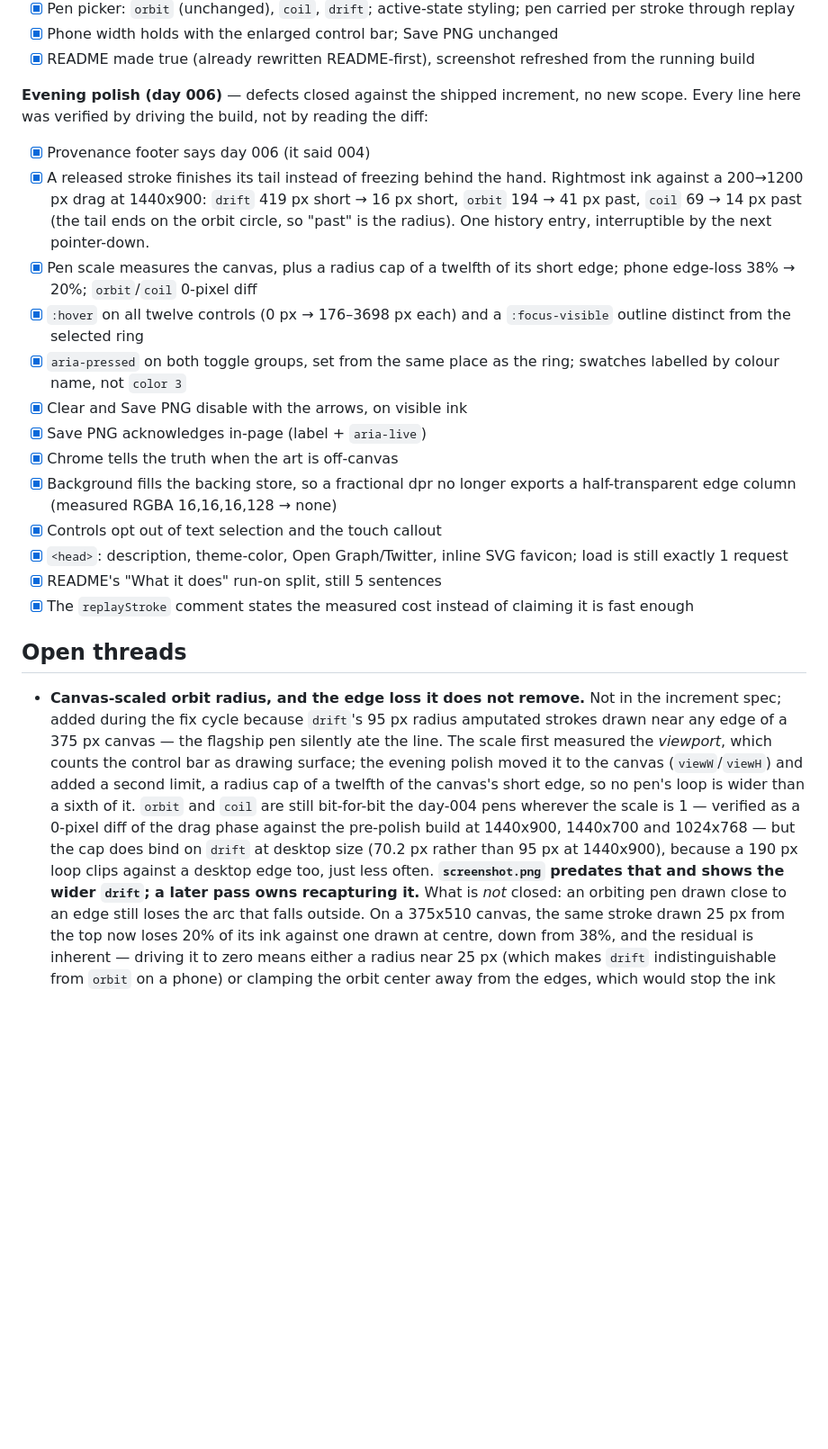
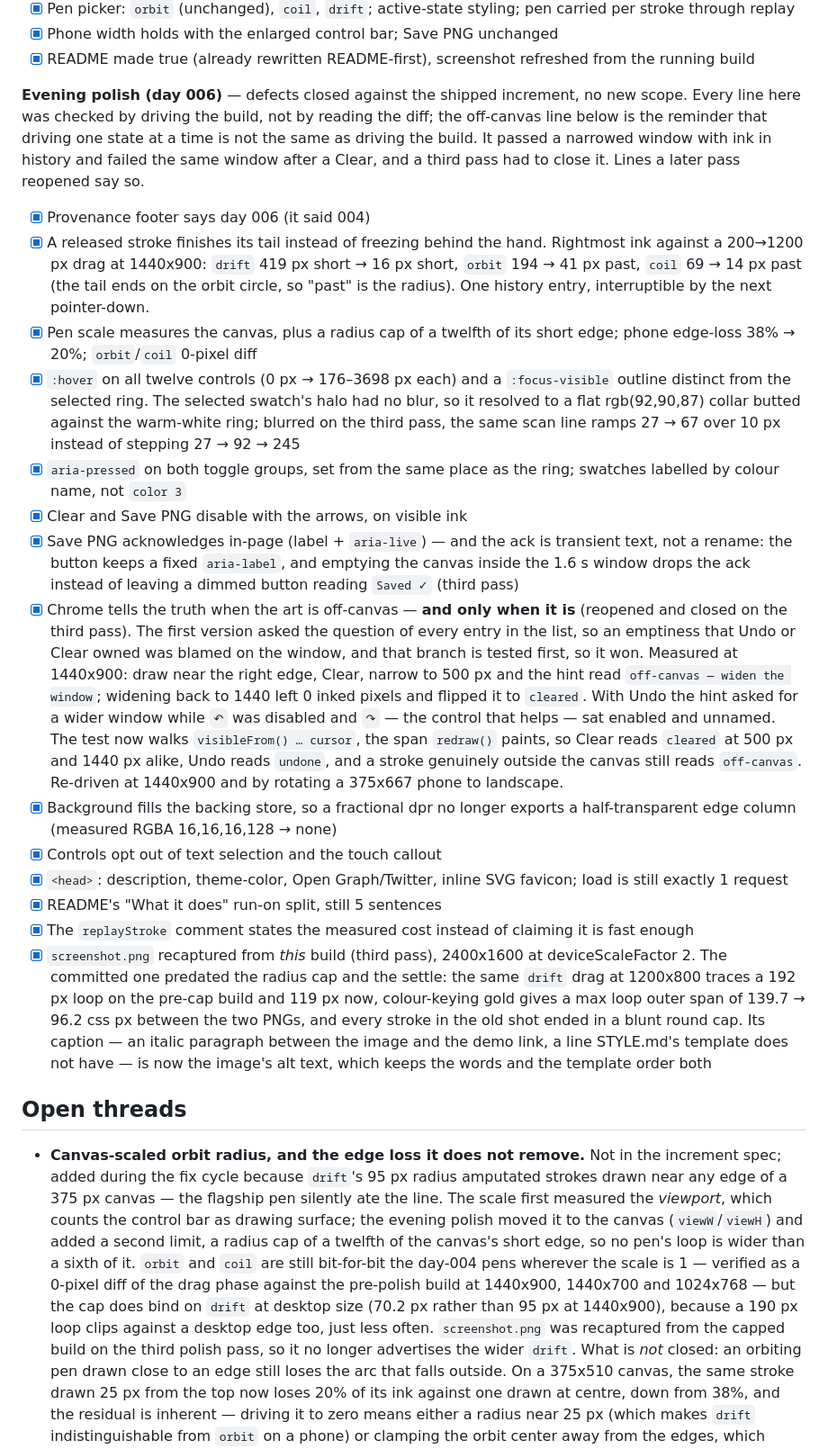
Before and after one commit to yinggarykairui/orbit-doodle, a Markdown page: PROJECT.md, the part around one of its changes. Shown at 90% size. GitHub-like rendering; blank space fills up the shorter version.

Commit message:
docs: PROJECT.md — the off-canvas line says what is true now, and the two residuals are open threads
The evening-polish done-map claimed 'Chrome tells the truth when the art is
off-canvas' under a heading that says every line was verified by driving the
build. The third pass found that line false in compound states, so both the
line and the heading are corrected: the line records what broke, what the
measurements were, and what the fixed behaviour is, and the heading no longer
implies that driving one state at a time is driving the build.

Also filed as open threads: the pens compressing on a phone (coil 19 / orbit
53 / drift 69 px at 375x667 against 30 / 85 / 139 at 1440x900, a 1.30x
orbit:drift gap where desktop reads 1.64x), and a first load that shows a
stranger nothing the toy makes. The screenshot note in the radius thread is
closed -- it was recaptured this pass.

```diff
--- a/PROJECT.md
+++ b/PROJECT.md
@@ -159,8 +159,11 @@ Increment 2 changed the shape as follows, and this is what ships today:
       from the running build
 
 **Evening polish (day 006)** — defects closed against the shipped increment,
-no new scope. Every line here was verified by driving the build, not by
-reading the diff:
+no new scope. Every line here was checked by driving the build, not by reading
+the diff; the off-canvas line below is the reminder that driving one state at a
+time is not the same as driving the build. It passed a narrowed window with ink
+in history and failed the same window after a Clear, and a third pass had to
+close it. Lines a later pass reopened say so.
 
 - [x] Provenance footer says day 006 (it said 004)
 - [x] A released stroke finishes its tail instead of freezing behind the hand.
@@ -171,12 +174,30 @@ reading the diff:
 - [x] Pen scale measures the canvas, plus a radius cap of a twelfth of its
       short edge; phone edge-loss 38% → 20%; `orbit`/`coil` 0-pixel diff
 - [x] `:hover` on all twelve controls (0 px → 176–3698 px each) and a
-      `:focus-visible` outline distinct from the selected ring
+      `:focus-visible` outline distinct from the selected ring. The selected
+      swatch's halo had no blur, so it resolved to a flat rgb(92,90,87) collar
+      butted against the warm-white ring; blurred on the third pass, the same
+      scan line ramps 27 → 67 over 10 px instead of stepping 27 → 92 → 245
 - [x] `aria-pressed` on both toggle groups, set from the same place as the
       ring; swatches labelled by colour name, not `color 3`
 - [x] Clear and Save PNG disable with the arrows, on visible ink
-- [x] Save PNG acknowledges in-page (label + `aria-live`)
-- [x] Chrome tells the truth when the art is off-canvas
+- [x] Save PNG acknowledges in-page (label + `aria-live`) — and the ack is
+      transient text, not a rename: the button keeps a fixed `aria-label`, and
+      emptying the canvas inside the 1.6 s window drops the ack instead of
+      leaving a dimmed button reading `Saved ✓` (third pass)
+- [x] Chrome tells the truth when the art is off-canvas — **and only when it
+      is** (reopened and closed on the third pass). The first version asked the
+      question of every entry in the list, so an emptiness that Undo or Clear
+      owned was blamed on the window, and that branch is tested first, so it
+      won. Measured at 1440x900: draw near the right edge, Clear, narrow to
+      500 px and the hint read `off-canvas — widen the window`; widening back
+      to 1440 left 0 inked pixels and flipped it to `cleared`. With Undo the
+      hint asked for a wider window while `↶` was disabled and `↷` — the
+      control that helps — sat enabled and unnamed. The test now walks
+      `visibleFrom() … cursor`, the span `redraw()` paints, so Clear reads
+      `cleared` at 500 px and 1440 px alike, Undo reads `undone`, and a stroke
+      genuinely outside the canvas still reads `off-canvas`. Re-driven at
+      1440x900 and by rotating a 375x667 phone to landscape.
 - [x] Background fills the backing store, so a fractional dpr no longer exports
       a half-transparent edge column (measured RGBA 16,16,16,128 → none)
 - [x] Controls opt out of text selection and the touch callout
@@ -185,6 +206,15 @@ reading the diff:
 - [x] README's "What it does" run-on split, still 5 sentences
 - [x] The `replayStroke` comment states the measured cost instead of claiming
       it is fast enough
+- [x] `screenshot.png` recaptured from *this* build (third pass), 2400x1600 at
+      deviceScaleFactor 2. The committed one predated the radius cap and the
+      settle: the same `drift` drag at 1200x800 traces a 192 px loop on the
+      pre-cap build and 119 px now, colour-keying gold gives a max loop outer
+      span of 139.7 → 96.2 css px between the two PNGs, and every stroke in the
+      old shot ended in a blunt round cap. Its caption — an italic paragraph
+      between the image and the demo link, a line STYLE.md's template does not
+      have — is now the image's alt text, which keeps the words and the
+      template order both
 
 ## Open threads
 
@@ -199,8 +229,9 @@ reading the diff:
   verified as a 0-pixel diff of the drag phase against the pre-polish build at
   1440x900, 1440x700 and 1024x768 — but the cap does bind on `drift` at desktop
   size (70.2 px rather than 95 px at 1440x900), because a 190 px loop clips
-  against a desktop edge too, just less often. **`screenshot.png` predates that
-  and shows the wider `drift`; a later pass owns recapturing it.**
+  against a desktop edge too, just less often. `screenshot.png` was recaptured
+  from the capped build on the third polish pass, so it no longer advertises the
+  wider `drift`.
   What is *not* closed: an orbiting pen drawn close to an edge still loses the
   arc that falls outside. On a 375x510 canvas, the same stroke drawn 25 px from
   the top now loses 20% of its ink against one drawn at centre, down from 38%,
```
Also changed, not shown: other parts of PROJECT.md (+28 -0 lines).
